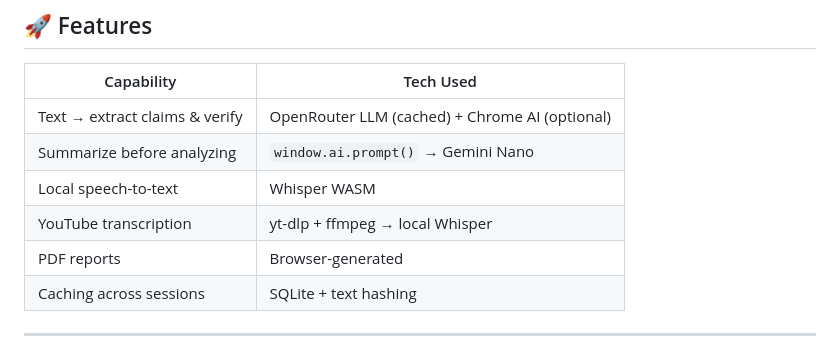
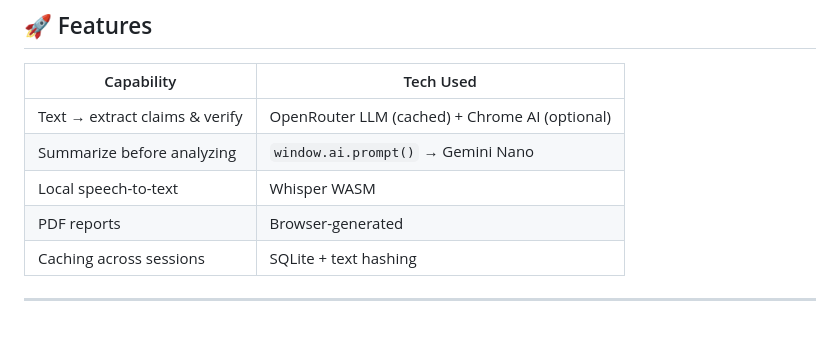
Before and after one commit to akebonin/epistemiq, a Markdown page: README.md, the part around the change. Drawn GitHub-style.

```diff
--- a/README.md
+++ b/README.md
@@ -40,7 +40,6 @@ Epistemiq reduces sensitive data exposure by:
 | Text → extract claims & verify | OpenRouter LLM (cached) + Chrome AI (optional) |
 | Summarize before analyzing     | `window.ai.prompt()` → Gemini Nano             |
 | Local speech-to-text           | Whisper WASM                                   |
-| YouTube transcription          | yt-dlp + ffmpeg → local Whisper                |
 | PDF reports                    | Browser-generated                              |
 | Caching across sessions        | SQLite + text hashing                          |
 
```
